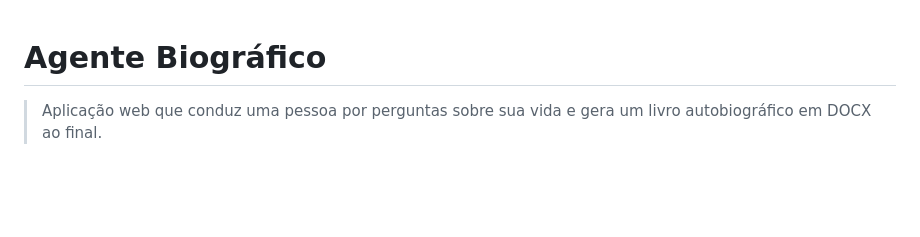
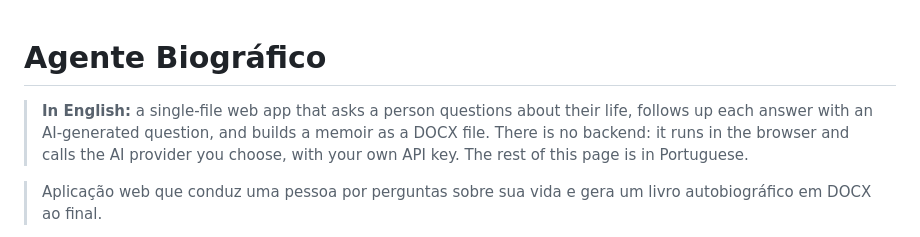
Before and after one commit to Kueno07/agente-biografico, a Markdown page: README.md, the part around the change. Rendered like a GitHub page; blank space fills up the shorter version.

Commit message:
docs: add an English summary at the top
Co-Authored-By: Claude Sonnet 5.5 <noreply@anthropic.com>

```diff
--- a/README.md
+++ b/README.md
@@ -1,4 +1,6 @@
 # Agente Biográfico
+
+> **In English:** a single-file web app that asks a person questions about their life, follows up each answer with an AI-generated question, and builds a memoir as a DOCX file. There is no backend: it runs in the browser and calls the AI provider you choose, with your own API key. The rest of this page is in Portuguese.
 
 > Aplicação web que conduz uma pessoa por perguntas sobre sua vida e gera um livro autobiográfico em DOCX ao final.
 
```
